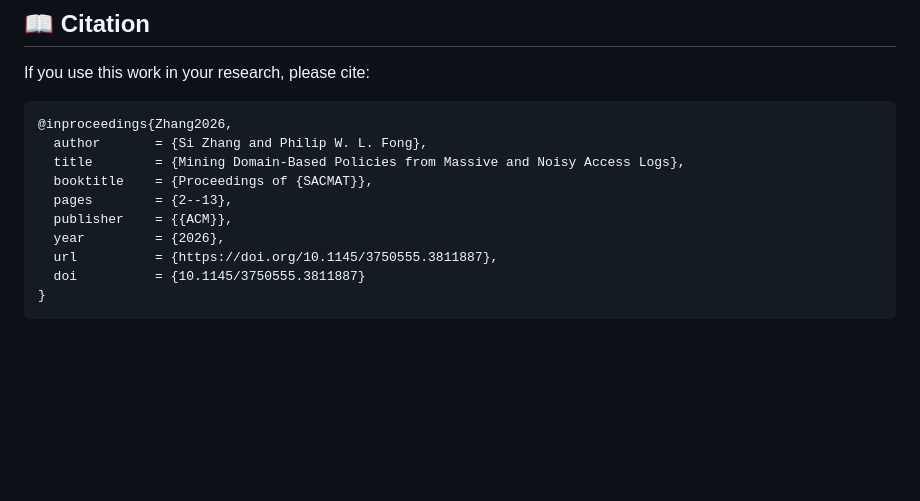
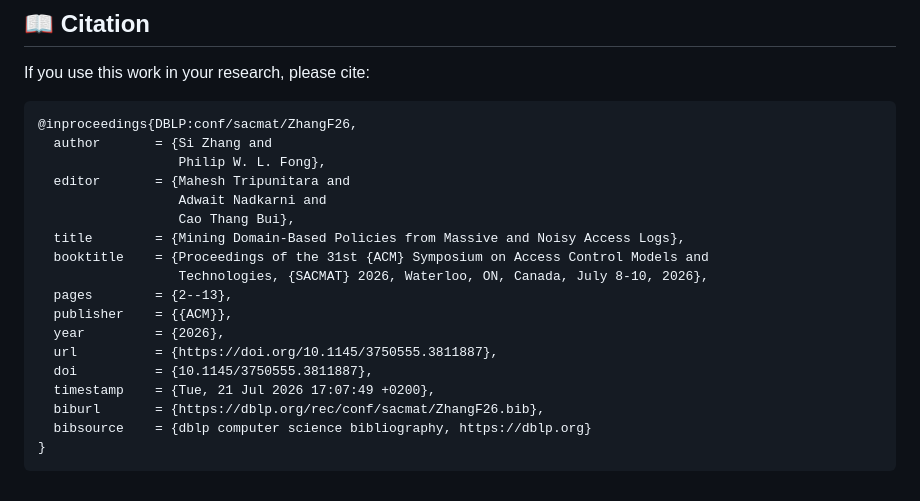
Before and after one commit to sizhang-ucalgary/Massive_DBPM, a Markdown page: README.md, the part around the change. GitHub-like rendering; blank space fills up the shorter version.

````diff
--- a/README.md
+++ b/README.md
@@ -167,14 +167,22 @@ For large-scale sweeps (scalability, noise levels, skewness), use the provided a
 ## 📖 Citation
 If you use this work in your research, please cite:
 ```bibtex
-@inproceedings{Zhang2026,
-  author       = {Si Zhang and Philip W. L. Fong},
+@inproceedings{DBLP:conf/sacmat/ZhangF26,
+  author       = {Si Zhang and
+                  Philip W. L. Fong},
+  editor       = {Mahesh Tripunitara and
+                  Adwait Nadkarni and
+                  Cao Thang Bui},
   title        = {Mining Domain-Based Policies from Massive and Noisy Access Logs},
-  booktitle    = {Proceedings of {SACMAT}},
+  booktitle    = {Proceedings of the 31st {ACM} Symposium on Access Control Models and
+                  Technologies, {SACMAT} 2026, Waterloo, ON, Canada, July 8-10, 2026},
   pages        = {2--13},
   publisher    = {{ACM}},
   year         = {2026},
   url          = {https://doi.org/10.1145/3750555.3811887},
-  doi          = {10.1145/3750555.3811887}
+  doi          = {10.1145/3750555.3811887},
+  timestamp    = {Tue, 21 Jul 2026 17:07:49 +0200},
+  biburl       = {https://dblp.org/rec/conf/sacmat/ZhangF26.bib},
+  bibsource    = {dblp computer science bibliography, https://dblp.org}
 }
 ```
````
